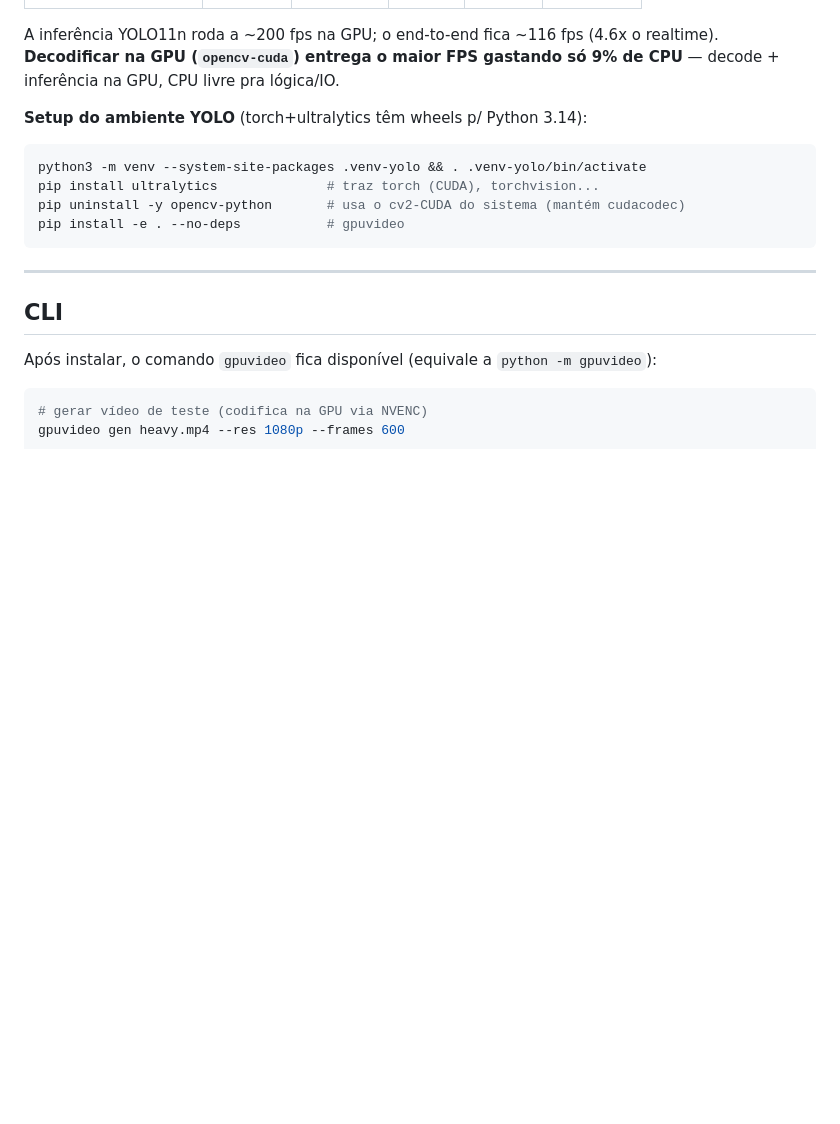
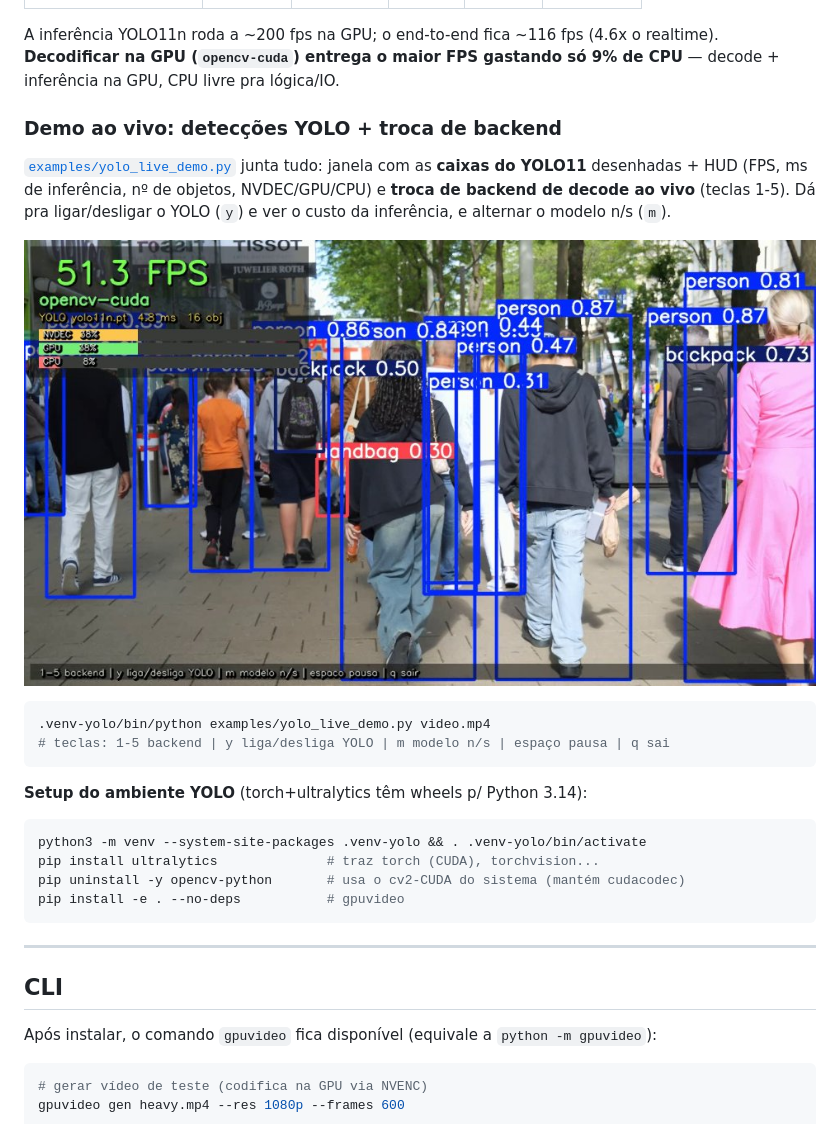
Before and after one commit to Rasantis/opencv_gpu_otimization, a Markdown page: README.md, the part around the change. Drawn GitHub-style; pictures changed too: docs/yolo_live_demo.jpg (added); blank space fills up the shorter version.

````diff
--- a/README.md
+++ b/README.md
@@ -189,6 +189,21 @@ Resultado em **4K real → YOLO11n @640, RTX 3050** (decode + inferência):
 A inferência YOLO11n roda a ~200 fps na GPU; o end-to-end fica ~116 fps (4.6x o
 realtime). **Decodificar na GPU (`opencv-cuda`) entrega o maior FPS gastando só
 9% de CPU** — decode + inferência na GPU, CPU livre pra lógica/IO.
+
+### Demo ao vivo: detecções YOLO + troca de backend
+
+[`examples/yolo_live_demo.py`](examples/yolo_live_demo.py) junta tudo: janela com
+as **caixas do YOLO11** desenhadas + HUD (FPS, ms de inferência, nº de objetos,
+NVDEC/GPU/CPU) e **troca de backend de decode ao vivo** (teclas 1-5). Dá pra
+ligar/desligar o YOLO (`y`) e ver o custo da inferência, e alternar o modelo
+n/s (`m`).
+
+![YOLO11 ao vivo com HUD](docs/yolo_live_demo.jpg)
+
+```bash
+.venv-yolo/bin/python examples/yolo_live_demo.py video.mp4
+# teclas: 1-5 backend | y liga/desliga YOLO | m modelo n/s | espaço pausa | q sai
+```
 
 **Setup do ambiente YOLO** (torch+ultralytics têm wheels p/ Python 3.14):
 
````
Also changed, not shown: 1 other file.
